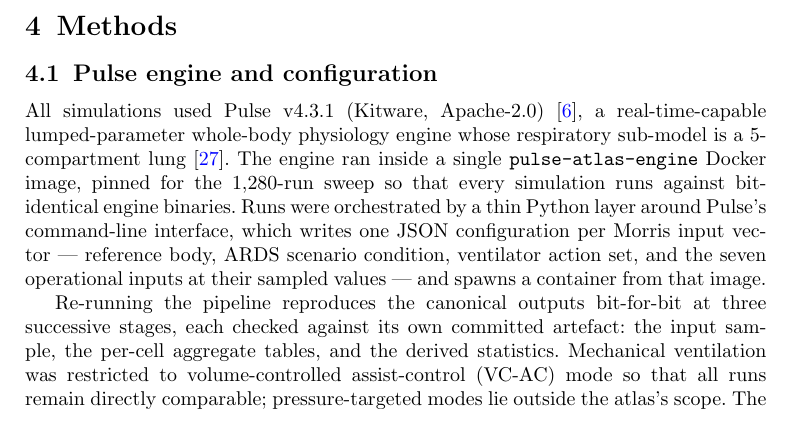
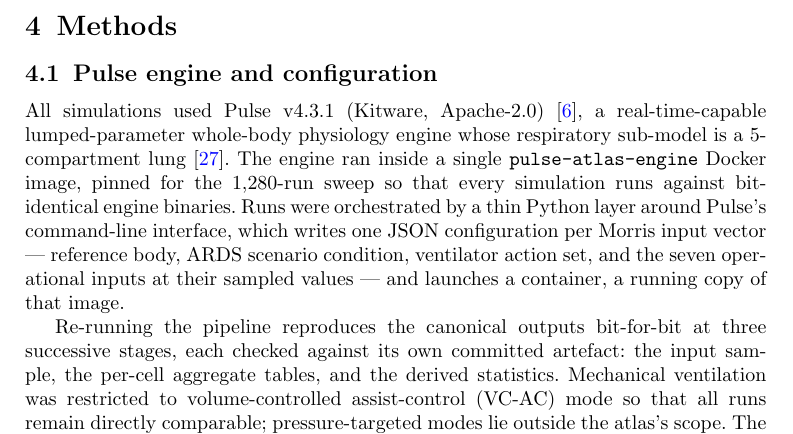
Before and after one commit to sadc-lab/pulse_reliability_atlas, a LaTeX paper (preprint_npj/paper.tex): part of page 18 of 26, cut so that both start at the same text. Compiled offline with pdfLaTeX.

Commit message:
[PAPER] Methods 4.1-4.2: say what "spawns a container" means, point the clip to S3.7, and stop tying the blood-volume floor to one body
Three wording fixes on the author's requests and decisions. No claim changes.

4.1 (L347). "... and spawns a container from that image." Neither "spawns"
nor "container" is explained anywhere in the paper ("container" occurs only
here). Now: "... and launches a container, a running copy of that image."
Docker's own documentation: "A container is a runnable instance of an
image." Code: src/runner.py builds one `docker run --rm` per configuration
(run_one). 7 -> 10 words.

4.2a (L355). "... and every run records the requested value, the applied value
and a clip flag (§4.3)." §4.3 only mentions "the post-clip pulse-pressure
constraint". The clip timing and its cost are in Supplement §S3.7, which
states that DBP is clipped "when each configuration is written" and counts
the 35 of 160 sampled points whose requested DBP is clipped. The pointer now
reads "(Supplement §S3.7)"; label sec:s3-clip-cost, already cited once in the
paper. The recorded fields themselves were checked in code and data:
the config builder in src/scenario.py, which calls clip_dbp_to_pulse_constraint,
writes dbp_requested, dbp_applied and dbp_was_clipped into each
configuration's atlas_meta block, and all three columns are in
data/runs/full_sweep/aggregated.parquet.

4.2b (L355). "A fourth constraint, a hard per-patient floor on the male body's
blood-volume baseline, ... is characterised separately in §2.5." Pulse sets
this floor for every body (SetupPatient.cpp: 0.85 x 65.6 * weight^1.02, with
an error and a failed setup below it), so "the male body's" read as a
male-only rule. Now: "a hard per-patient floor on the blood-volume baseline,
is never exercised by the sweep and is characterised for the male body in
§2.5". §2.5 does characterise it for the male body only ("the lowest value it
accepts for this body"). The sweep never sets the baseline: src/scenario.py
writes no blood_volume_ml, and engine/run_atlas_engine.py sets it only when
that field is present. 24 -> 25 words.

NOT DONE. Pulse also has a ceiling at 1.15 x the computed value; the sentence
still names only the floor, the side §2.5 exercises.

VERIFICATION: full gate green (see f62bcaa). Both lines render in paper.pdf
and paper.docx; the pointer prints "Supplement § S3.7" in both.

```diff
--- a/preprint_npj/paper.tex
+++ b/preprint_npj/paper.tex
@@ -344,7 +344,7 @@ Pulse-generated cohorts are already used as machine-learning training data~\cite
 
 \subsection{Pulse engine and configuration}\label{sec:methods-pulse}
 
-All simulations used Pulse v4.3.1 (Kitware, Apache-2.0)~\cite{bray2019}, a real-time-capable lumped-parameter whole-body physiology engine whose respiratory sub-model is a 5-compartment lung~\cite{pulserespmethod}. The engine ran inside a single \texttt{pulse-atlas-engine} Docker image, pinned for the 1{,}280-run sweep so that every simulation runs against bit-identical engine binaries. Runs were orchestrated by a thin Python layer around Pulse's command-line interface, which writes one JSON configuration per Morris input vector --- reference body, ARDS scenario condition, ventilator action set, and the seven operational inputs at their sampled values --- and spawns a container from that image.
+All simulations used Pulse v4.3.1 (Kitware, Apache-2.0)~\cite{bray2019}, a real-time-capable lumped-parameter whole-body physiology engine whose respiratory sub-model is a 5-compartment lung~\cite{pulserespmethod}. The engine ran inside a single \texttt{pulse-atlas-engine} Docker image, pinned for the 1{,}280-run sweep so that every simulation runs against bit-identical engine binaries. Runs were orchestrated by a thin Python layer around Pulse's command-line interface, which writes one JSON configuration per Morris input vector --- reference body, ARDS scenario condition, ventilator action set, and the seven operational inputs at their sampled values --- and launches a container, a running copy of that image.
 
 Re-running the pipeline reproduces the canonical outputs bit-for-bit at three successive stages, each checked against its own committed artefact: the input sample, the per-cell aggregate tables, and the derived statistics. Mechanical ventilation was restricted to volume-controlled assist-control (VC-AC) mode so that all runs remain directly comparable; pressure-targeted modes lie outside the atlas's scope. The dispatch hardware and the full environment are given in Supplement~\S\,\ref{sec:s12-env}.
 
```
Also changed, not shown: preprint_npj/paper.tex (2 more changed lines).
